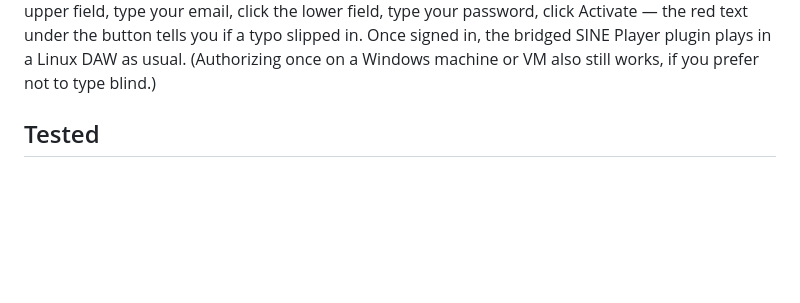
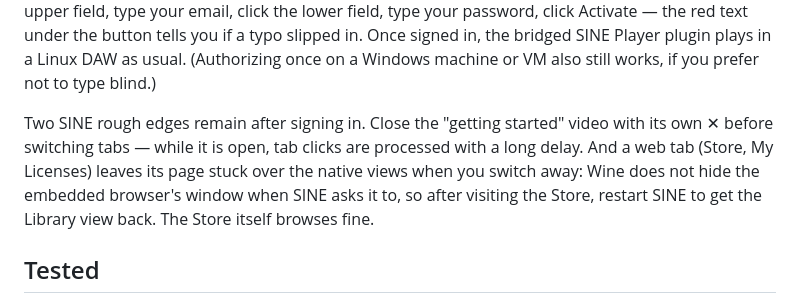
Before and after one commit to dguedry/vstenv, a Markdown page: README.md, the part around the change. Rendered like a GitHub page; blank space fills up the shorter version.

Commit message:
README: SINE rough edges after sign-in (stuck web overlay, video-dialog input lag)
Co-Authored-By: Claude Fable 5 <noreply@anthropic.com>

```diff
--- a/README.md
+++ b/README.md
@@ -128,6 +128,13 @@ email, click the lower field, type your password, click Activate — the red tex
 under the button tells you if a typo slipped in. Once signed in, the bridged
 SINE Player plugin plays in a Linux DAW as usual. (Authorizing once on a
 Windows machine or VM also still works, if you prefer not to type blind.)
+
+Two SINE rough edges remain after signing in. Close the "getting started"
+video with its own ✕ before switching tabs — while it is open, tab clicks are
+processed with a long delay. And a web tab (Store, My Licenses) leaves its
+page stuck over the native views when you switch away: Wine does not hide the
+embedded browser's window when SINE asks it to, so after visiting the Store,
+restart SINE to get the Library view back. The Store itself browses fine.
 
 ## Tested
 
```
